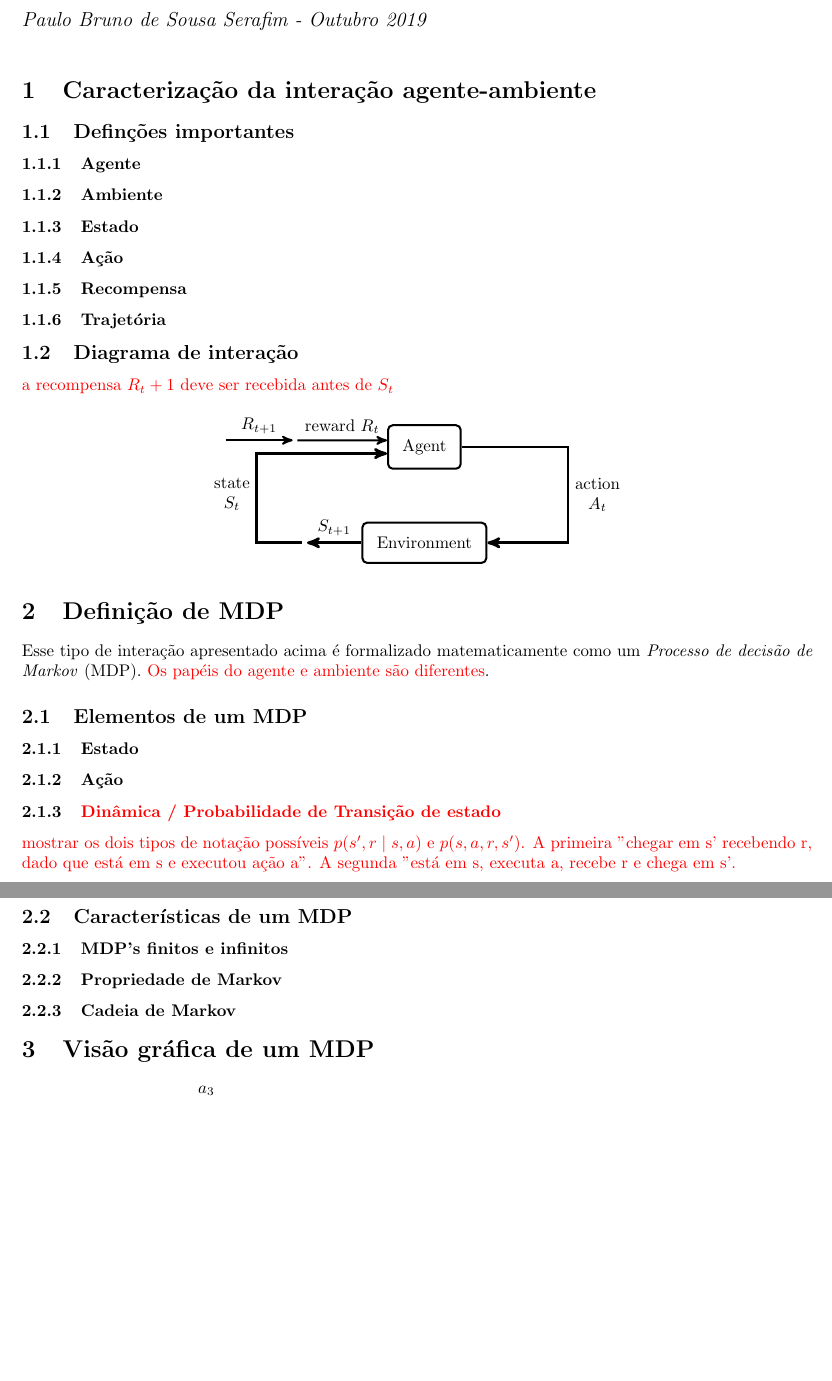
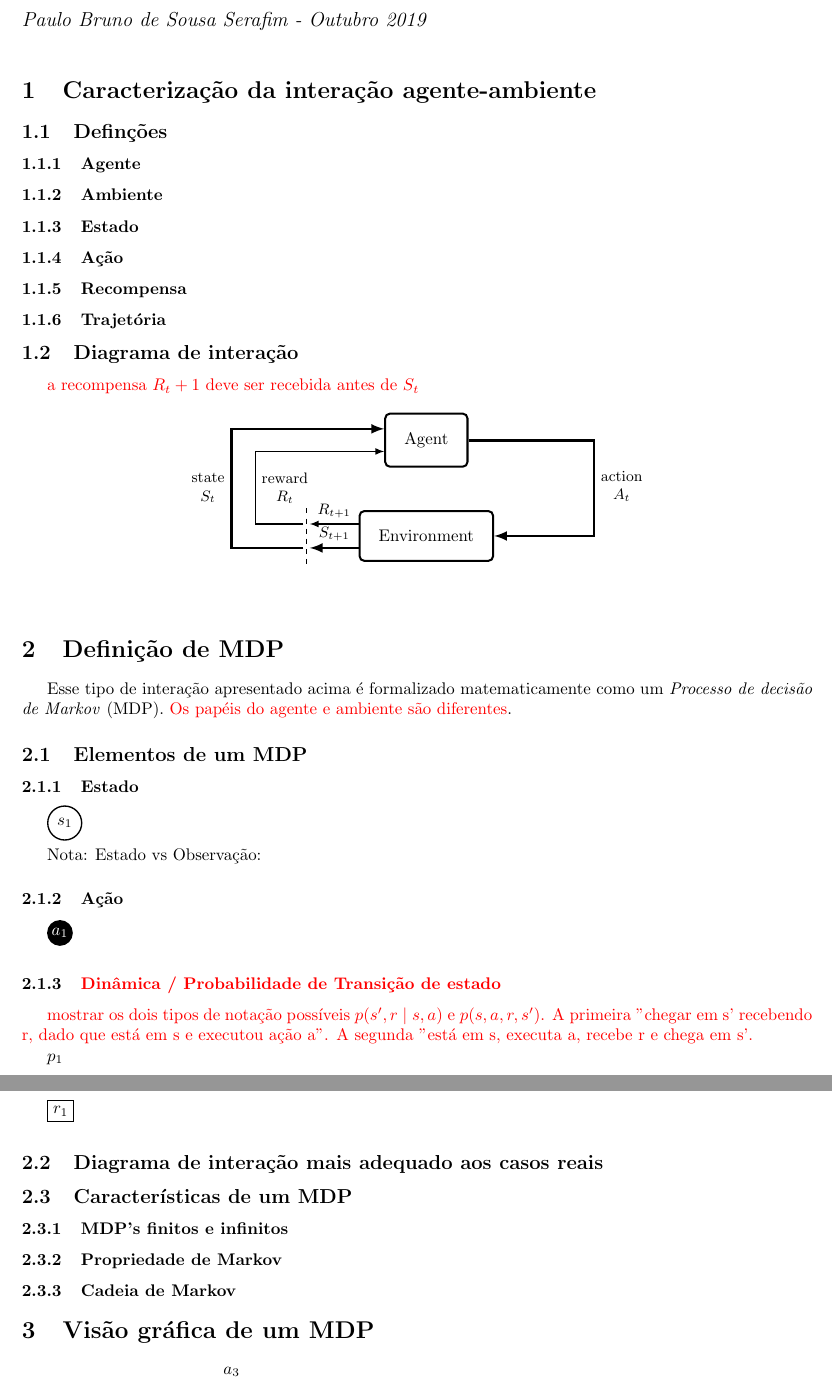
Before and after one commit to paulobruno/RLStudyNotes, a LaTeX document (03_Processo_Decisao_Markov.tex): two parts of pages 1 and 2 of 3, joined at a grey line, cut so that both start at the same text, the shorter picture padded with empty space. Compiled offline with pdfLaTeX.

Commit message:
Update interaction diagram to match Sutton's

```diff
--- a/03_Processo_Decisao_Markov.tex
+++ b/03_Processo_Decisao_Markov.tex
@@ -3,6 +3,7 @@
 \usepackage[brazil]{babel}
 \usepackage[a4paper, top=2.5cm, bottom=2.5cm, left=2cm, right=2.5cm]{geometry}
 \usepackage{makecell}
+\usepackage{indentfirst}
 
 \usepackage{pgf}
 \usepackage{tikz}
@@ -57,7 +58,7 @@
 
 \section{Caracterização da interação agente-ambiente}
 
-    \subsection{Definções importantes}
+    \subsection{Definções}
 
         \subsubsection{Agente}
         \subsubsection{Ambiente}
@@ -71,21 +72,27 @@
         \textcolor{red}{a recompensa $R_t+1$ deve ser recebida antes de $S_t$}
 
         \begin{center}
-        \begin{tikzpicture}[->,>=stealth', auto, node distance=2.0cm, very thick]
-            \tikzstyle{state}=[fill=none,shape=rectangle,draw=black,text=black,rounded corners=0.1cm, inner sep=0.3cm]
-            \tikzstyle{action}=[fill=none, draw=none, text=black, shape=circle, inner sep=0,outer sep=0.05cm, minimum size=0.0cm]
+        \begin{tikzpicture}[->,>=latex, auto, node distance=2.0cm, very thick, font=\small]
+            \tikzstyle{rect-node}=[fill=none,shape=rectangle,draw=black,text=black,rounded corners=0.1cm, inner sep=0.4cm]
+            \tikzstyle{hidden-node}=[fill=none, draw=none, text=black, shape=rectangle, inner sep=0,outer sep=0.05cm, minimum height=0.75cm]
 
-            \node[state]  (S1)                             {Agent};
-            \node[state]  (S2) [below of=S1]               {Environment};
-            \node[action] (S3) [left of=S2, xshift=-0.5cm] {};
-            \node[action] (S4) [left of=S1, xshift=-0.7cm, yshift=0.14cm] {};
-            \node[action] (S5) [left of=S4, xshift=0.5cm] {};
+            \node[rect-node]  (Agent)                                     {\normalsize Agent};
+            \node[rect-node]  (Env)     [below of=Agent]                  {\normalsize Environment};
+            \node[hidden-node] (Hidden)  [left of=Env, xshift=-0.5cm]     {};
+            \node[hidden-node] (UpHid)   [above of=Hidden, yshift=-1.0cm] {};
+            \node[hidden-node] (DownHid) [below of=Hidden, yshift=1.0cm]  {};
 
-            \draw[->, ultra thick] (S1) -- node[below right, pos=1.0, yshift=-0.5cm, align=center] {action\\$A_t$} ++(3,0)    |- (S2);
-            \draw[->, ultra thick] (S3) -- node[below left, pos=1.0, yshift=1.5cm, align=center] {state\\$S_t$} ++(-1.0,0) |- (S1.190);
-            \draw[->, ultra thick] (S2) to node[above] {$S_{t+1}$} (S3);
-            \draw[->, very thick] (S4) to node[above, align=center] {reward $R_t$} (S1.170);
-            \draw[->, very thick] (S5) to node[above] {$R_{t+1}$} (S4);
+            \draw[thick, transform canvas={yshift=0.25cm}] (Env) to node[above]
+                {$R_{t+1}$} (Hidden);
+            \draw[ultra thick, transform canvas={yshift=-0.25cm}] (Env) to node[above]
+                {$S_{t+1}$} (Hidden);
+            \draw[ultra thick] (Hidden.255) to node[left, pos=1.0, yshift=1.25cm, align=center]
+                {state\\$S_t$}  ++(-1.5,0) |- (Agent.165);
+            \draw[thick] (Hidden.105) to node[right, pos=1.0, yshift=0.75cm, align=center]
+                {reward\\$R_t$} ++(-1.0,0) |- (Agent.195);
+            \draw[ultra thick] (Agent) to node[below right, pos=1.0, yshift=-0.5cm, align=center]
+                {action\\$A_t$} ++(3.5,0)  |- (Env);
+            \draw[-, thick, dashed] (UpHid) to node {} (DownHid);
         \end{tikzpicture}
         \end{center}
 
@@ -97,13 +104,33 @@
 
         \subsubsection{Estado}
 
+            \begin{tikzpicture}
+                \node[state-node] (R) {$s_1$};
+            \end{tikzpicture}
+
+            Nota: Estado vs Observação:
+
         \subsubsection{Ação}
+
+            \begin{tikzpicture}
+                \node[action-node] (R) {$a_1$};
+            \end{tikzpicture}
 
         \subsubsection{\textcolor{red}{Dinâmica / Probabilidade de Transição de estado}}
 
             \textcolor{red}{mostrar os dois tipos de notação possíveis $p(s', r \mid s, a)$ e $p(s, a, r, s')$. A primeira "chegar em s' recebendo r, dado que está em s e executou ação a". A segunda "está em s, executa a, recebe r e chega em s'.}
 
+            $p_1$
+
         \subsubsection{Recompensa}
+
+            \begin{tikzpicture}
+                \node[reward-node] (R) {$r_1$};
+            \end{tikzpicture}
+
+    \subsection{Diagrama de interação mais adequado aos casos reais}
+
+
 
     \subsection{Características de um MDP}
 
```
Also changed, not shown: 02_Exemplo-simples.tex (+6 -6 lines).
